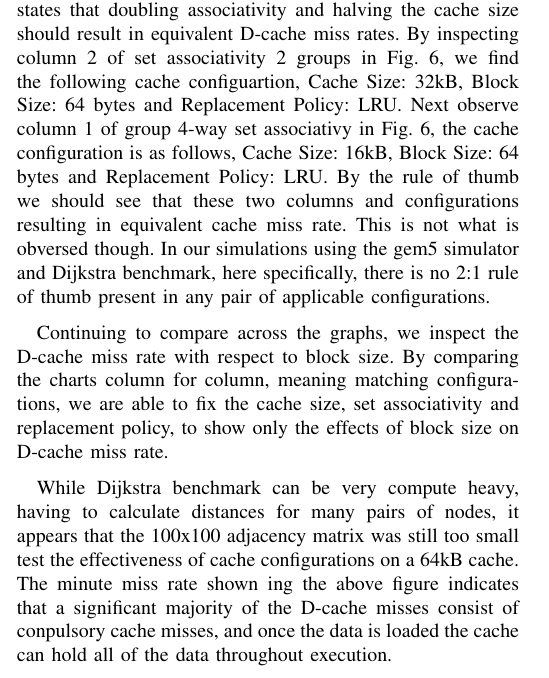
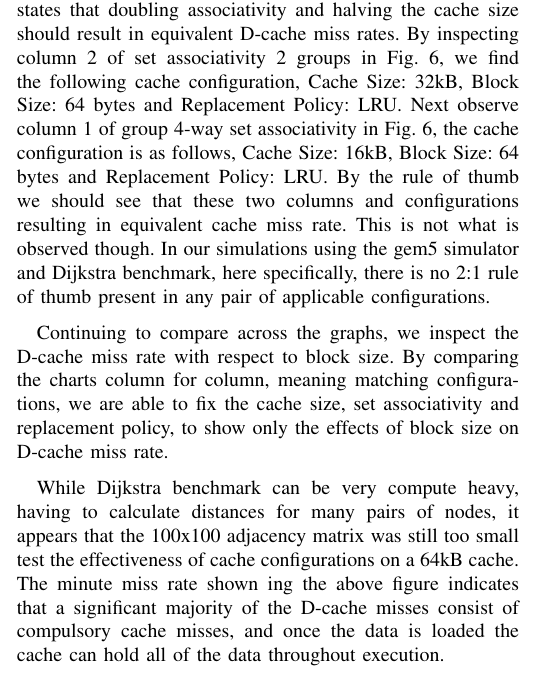
Before and after one commit to Casada94/gem5CachePaper, a LaTeX paper (gem5CachePaper.tex): part of one column of page 4 of 11, cut so that both start at the same text. Compiled offline with pdfLaTeX.

Commit message:
Fix spelling

```diff
--- a/gem5CachePaper.tex
+++ b/gem5CachePaper.tex
@@ -203,11 +203,11 @@ The previous two figures depict the miss rate, in log scale, compared to associa
 
 When looking at the two charts together, they have only cache replacement policy as a fixed value set to LRU. By comparing like columns, meaning the same cache size, we can compare the effects of cache block size changes for a given set associativity. Looking at the left most columns of each chart, 16kB cache size, we can see that doubling block size does not have nearly the same effect at low associativity, miss reduction of 16\%, as it does with high associativity, reduction of 42\%. Significant difference are seen in performance from both cache size changes and block size. For a 16kB cache, changing the block size from 32 bytes to 64 bytes, is nearly as effective at reducing miss rate as doubling the cache size and maintaining the same block size. This finding did not true from 32kB cache to 64kB cache, but across each configuration, doubling the block size resulted in nearly a 50\% reduction in D-cache miss rate.
 
-Additionally with either graph we can compare miss rates for the 2:1 rule of thumb in cache configurations. This rule states that doubling associativity and halving the cache size should result in equivalent D-cache miss rates. By inspecting column 2 of set associativity 2 groups in Fig. \ref{fig:MissRateVsSetAssoc64}, we find the following cache configuartion, Cache Size: 32kB, Block Size: 64 bytes and Replacement Policy: LRU. Next observe column 1 of group 4-way set associativy in Fig. \ref{fig:MissRateVsSetAssoc64}, the cache configuration is as follows, Cache Size: 16kB, Block Size: 64 bytes and Replacement Policy: LRU. By the rule of thumb we should see that these two columns and configurations resulting in equivalent cache miss rate. This is not what is obversed though. In our simulations using the gem5 simulator and Dijkstra benchmark, here specifically, there is no 2:1 rule of thumb present in any pair of applicable configurations.
+Additionally with either graph we can compare miss rates for the 2:1 rule of thumb in cache configurations. This rule states that doubling associativity and halving the cache size should result in equivalent D-cache miss rates. By inspecting column 2 of set associativity 2 groups in Fig. \ref{fig:MissRateVsSetAssoc64}, we find the following cache configuration, Cache Size: 32kB, Block Size: 64 bytes and Replacement Policy: LRU. Next observe column 1 of group 4-way set associativity in Fig. \ref{fig:MissRateVsSetAssoc64}, the cache configuration is as follows, Cache Size: 16kB, Block Size: 64 bytes and Replacement Policy: LRU. By the rule of thumb we should see that these two columns and configurations resulting in equivalent cache miss rate. This is not what is observed though. In our simulations using the gem5 simulator and Dijkstra benchmark, here specifically, there is no 2:1 rule of thumb present in any pair of applicable configurations.
 
 Continuing to compare across the graphs, we inspect the D-cache miss rate with respect to block size. By comparing the charts column for column, meaning matching configurations, we are able to fix the cache size, set associativity and replacement policy, to show only the effects of block size on D-cache miss rate.
 
-While Dijkstra benchmark can be very compute heavy, having to calculate distances for many pairs of nodes, it appears that the 100x100 adjacency matrix was still too small test the effectiveness of cache configurations on a 64kB cache. The minute miss rate shown ing the above figure indicates that a significant majority of the D-cache misses consist of conpulsory cache misses, and once the data is loaded the cache can hold all of the data throughout execution.
+While Dijkstra benchmark can be very compute heavy, having to calculate distances for many pairs of nodes, it appears that the 100x100 adjacency matrix was still too small test the effectiveness of cache configurations on a 64kB cache. The minute miss rate shown ing the above figure indicates that a significant majority of the D-cache misses consist of compulsory cache misses, and once the data is loaded the cache can hold all of the data throughout execution.
 
 
 \begin{figure}[H]
```
